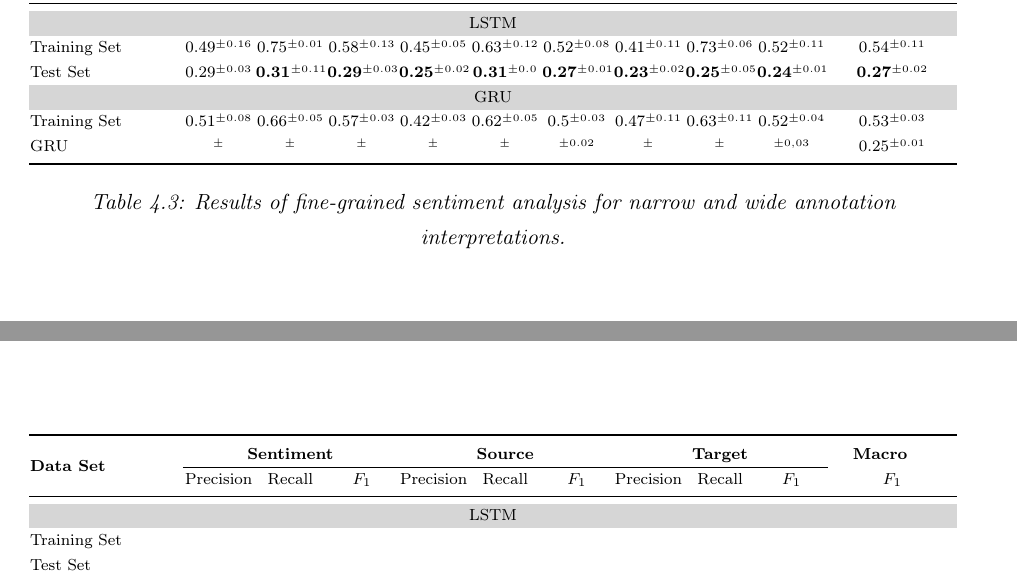
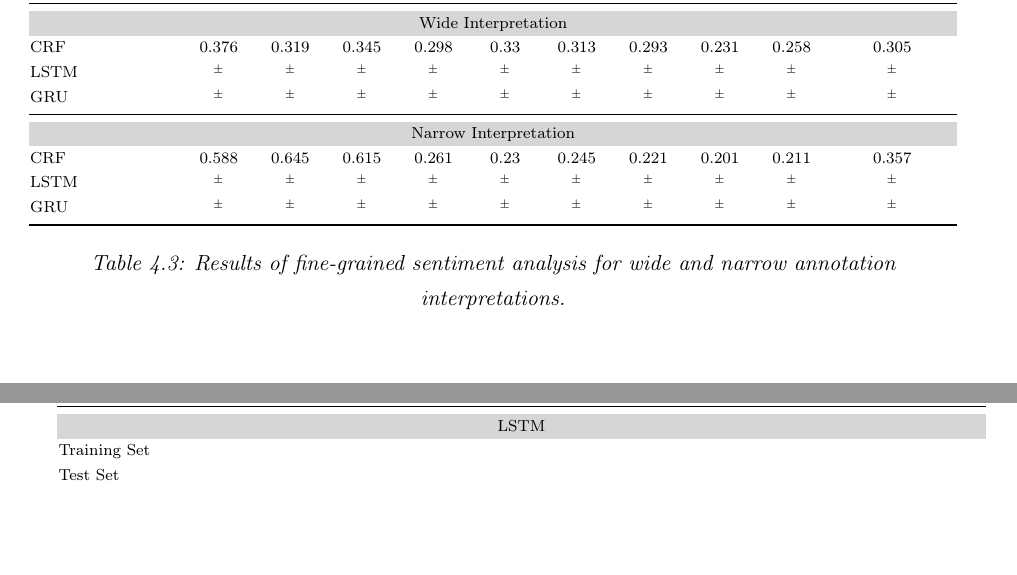
Before and after one commit to WladimirSidorenko/Dissertation, a LaTeX thesis (sidarenka_thesis.tex, which reads sentiment_fgsa.tex): two parts of pages 98 and 100 of 146 before the commit and two parts of pages 98 and 101 of 146 after it, joined at a grey line, cut at the place of the change, the shorter picture padded with empty space. Compiled offline with pdfLaTeX; the source files are stored in an older character set and shown here as Unicode.

Commit message:
narrow/wide sentiment results added for CRF

```diff
--- a/sentiment_fgsa.tex
+++ b/sentiment_fgsa.tex
@@ -988,102 +975,60 @@ opinions are more amenable to the tree-structured model.
       Precision & Recall & \F{} & %
       Precision & Recall & \F{} &\\\midrule
 
-      \multicolumn{11}{c}{\cellcolor{cellcolor}LSTM}\\
-      %%  Tag        Precision    Recall F-Measure
-      %% O             86.60%    86.63%    86.62%
-      %% SENTIMENT     55.50%    74.72%    63.69%
-      %% SOURCE        46.27%    68.82%    55.33%
-      %% TARGET        43.12%    77.99%    55.53%
+      \multicolumn{11}{c}{\cellcolor{cellcolor}Wide Interpretation}\\
+
+      %% SENTIMENT     37.62%    31.85%    34.49%
+      %% SOURCE        29.75%    33.00%    31.29%
+      %% TARGET        29.25%    23.06%    25.79%
+
+      CRF & 0.376 & 0.319 & 0.345 & %
+      0.298 & 0.33 & 0.313 & %
+      0.293 & 0.231 & 0.258 & 0.305\\
+
+      LSTM & \stddev{} & \stddev{} & \stddev{} & %
+      \stddev{} & \stddev{} & \stddev{} & %
+      \stddev{} & \stddev{} & \stddev{} & \stddev{}\\
+
+      GRU & \stddev{} & \stddev{} & \stddev{} & %
+      \stddev{} & \stddev{} & \stddev{} & %
+      \stddev{} & \stddev{} & \stddev{} & \stddev{}\\\midrule
+
+      \multicolumn{11}{c}{\cellcolor{cellcolor}Narrow Interpretation}\\
 
       %% Tag        Precision    Recall F-Measure
-      %% O             88.76%    67.71%    76.82%
-      %% SENTIMENT     30.76%    76.51%    43.88%
-      %% SOURCE        38.84%    49.82%    43.65%
-      %% TARGET        29.45%    67.18%    40.95%
+      %% O             85.93%    85.69%    85.81%
+      %% SENTIMENT     58.84%    64.49%    61.54%
+      %% SOURCE        26.13%    23.00%    24.47%
+      %% TARGET        22.14%    20.14%    21.09%
+
+      CRF & 0.588 & 0.645 & 0.615 & %
+      0.261 & 0.23 & 0.245 & %
+      0.221 & 0.201 & 0.211 & 0.357\\
+
+      LSTM & \stddev{} & \stddev{} & \stddev{} & %
+      \stddev{} & \stddev{} & \stddev{} & %
+      \stddev{} & \stddev{} & \stddev{} & \stddev{}\\
 
       %% Tag        Precision    Recall F-Measure
-      %% O             86.38%    89.91%    88.11%
-      %% SENTIMENT     60.90%    74.87%    67.16%
-      %% SOURCE        48.96%    71.18%    58.02%
-      %% TARGET        50.61%    74.58%    60.30%
-
-      Training Set & 0.49\stddev{0.16} & 0.75\stddev{0.01} & 0.58\stddev{0.13} & %
-      0.45\stddev{0.05} & 0.63\stddev{0.12} & 0.52\stddev{0.08} %
-      & 0.41\stddev{0.11} & 0.73\stddev{0.06} & 0.52\stddev{0.11} %
-      & 0.54\stddev{0.11}\\
+      %% O             84.78%    87.61%    86.17%
+      %% SENTIMENT     59.02%    61.71%    60.34%
+      %% SOURCE        27.35%    37.83%    31.75%
+      %% TARGET        22.37%    21.18%    21.76%
 
       %% Tag        Precision    Recall F-Measure
-      %% O             77.77%    82.91%    80.26%
-      %% SENTIMENT     31.69%    28.00%    29.73%
-      %% SOURCE        23.05%    31.25%    26.53%
-      %% TARGET        21.77%    23.57%    22.63%
-
-      %% Tag        Precision    Recall F-Measure
-      %% O             79.83%    71.62%    75.50%
-      %% SENTIMENT     26.23%    43.07%    32.60%
-      %% SOURCE        26.07%    30.68%    28.19%
-      %% TARGET        21.53%    30.16%    25.13%
-
-      %% Tag        Precision    Recall F-Measure
-      %% O             77.58%    86.08%    81.61%
-      %% SENTIMENT     30.16%    22.60%    25.84%
-      %% SOURCE        24.42%    30.60%    27.16%
-      %% TARGET        24.99%    21.20%    22.94%
-
-      Test Set & 0.29\stddev{0.03} & \textbf{0.31}\stddev{0.11} & \textbf{0.29}\stddev{0.03} &%
-      \textbf{0.25}\stddev{0.02} & \textbf{0.31}\stddev{0.0} & \textbf{0.27}\stddev{0.01} & %
-      \textbf{0.23}\stddev{0.02} & \textbf{0.25}\stddev{0.05} & \textbf{0.24}\stddev{0.01} & %
-      \textbf{0.27}\stddev{0.02}\\
-
-      \multicolumn{11}{c}{\cellcolor{cellcolor}GRU}\\
-
-      %% Tag        Precision    Recall F-Measure
-      %% O             82.40%    89.44%    85.77%
-      %% SENTIMENT     60.16%    60.25%    60.21%
-      %% SOURCE        44.77%    66.74%    53.59%
-      %% TARGET        46.36%    63.22%    53.49%
-
-      %% Tag        Precision    Recall F-Measure
-      %% O             87.39%    80.32%    83.71%
-      %% SENTIMENT     44.88%    70.75%    54.92%
-      %% SOURCE        39.69%    63.31%    48.79%
-      %% TARGET        35.37%    73.96%    47.86%
-
-      %% Tag        Precision    Recall F-Measure
-      %% O             81.03%    87.80%    84.28%
-      %% SENTIMENT     47.95%    66.84%    55.84%
-      %% SOURCE        42.49%    56.86%    48.64%
-      %% TARGET        58.22%    51.08%    54.42%
-
-      Training Set & 0.51\stddev{0.08} & 0.66\stddev{0.05} & 0.57\stddev{0.03} & %
-      0.42\stddev{0.03} & 0.62\stddev{0.05} & 0.5\stddev{0.03} & %
-      0.47\stddev{0.11} & 0.63\stddev{0.11} & 0.52\stddev{0.04} & 0.53\stddev{0.03}\\
-
-      %% Tag        Precision    Recall F-Measure
-      %% O             76.78%    86.47%    81.34%
-      %% SENTIMENT     30.77%    19.68%    24.01%
-      %% SOURCE        20.71%    26.44%    23.22%
-      %% TARGET        24.20%    20.93%    22.45%
-
-      %% Tag        Precision    Recall F-Measure
-      %% O             78.15%    79.14%    78.64%
-      %% SENTIMENT     28.61%    30.25%    29.41%
-      %% SOURCE        19.71%    29.45%    23.62%
-      %% TARGET        21.54%    27.49%    24.15%
-
-      %% Tag        Precision    Recall F-Measure
-      %% O             77.52%    86.03%    81.56%
-      %% SENTIMENT     30.66%    28.43%    29.50%
-      %% SOURCE        24.46%    29.09%    26.58%
-      %% TARGET        27.17%    14.15%    18.61%
+      %% O             84.38%    90.46%    87.31%
+      %% SENTIMENT     60.14%    64.76%    62.36%
+      %% SOURCE        27.93%    29.53%    28.71%
+      %% TARGET        27.40%    20.07%    23.17%
 
       GRU & \stddev{} & \stddev{} & \stddev{} & %
-      \stddev{} & \stddev{} & \stddev{0.02} & %
-      \stddev{} & \stddev{} & \stddev{0,03} & 0.25\stddev{0.01}\\\bottomrule
+      \stddev{} & \stddev{} & \stddev{} & %
+      \stddev{} & \stddev{} & \stddev{} & \stddev{}\\\bottomrule
+
     \end{tabular}
     \egroup
-    \caption{Results of fine-grained sentiment analysis for narrow and
-      wide annotation interpretations.}
+    \caption{Results of fine-grained sentiment analysis for wide and
+      narrow annotation interpretations.}
     \label{snt-fgsa:tbl:narrow-wide
     }
   \end{center}
```
Also changed, not shown: sentiment_fgsa.tex (17 more changed lines).
